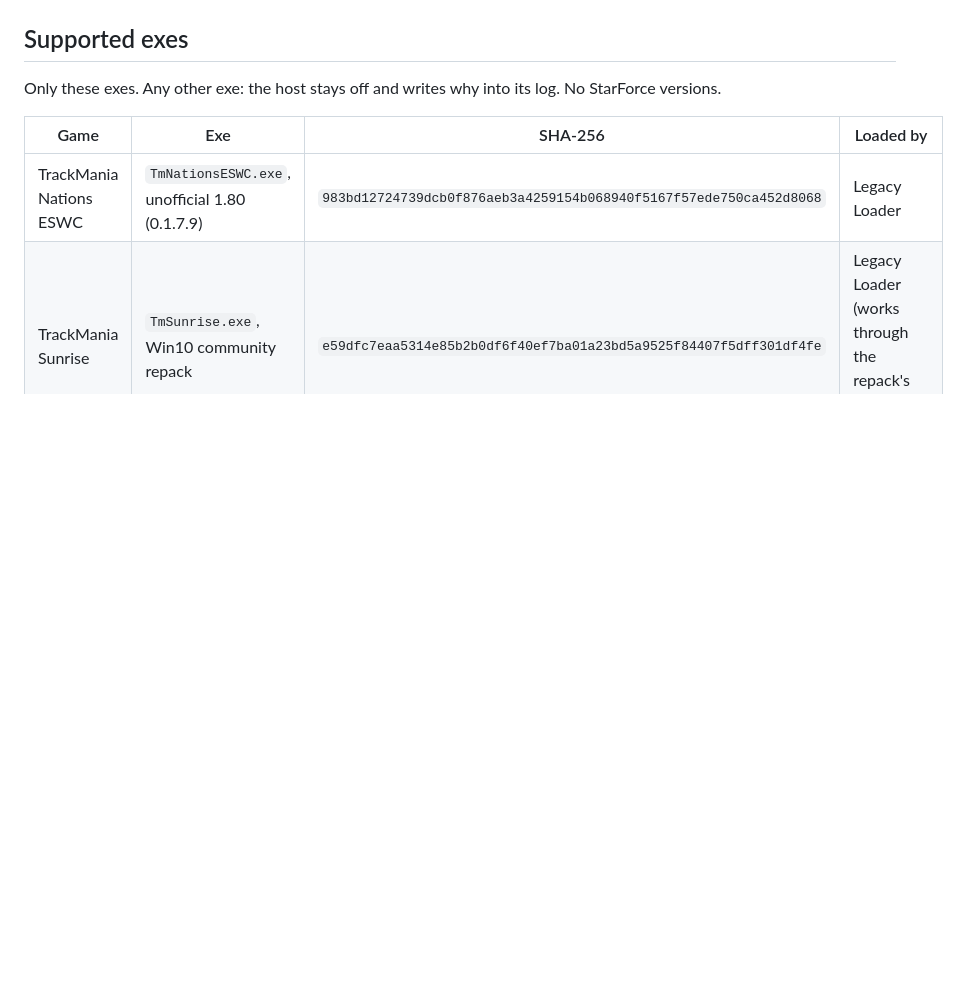
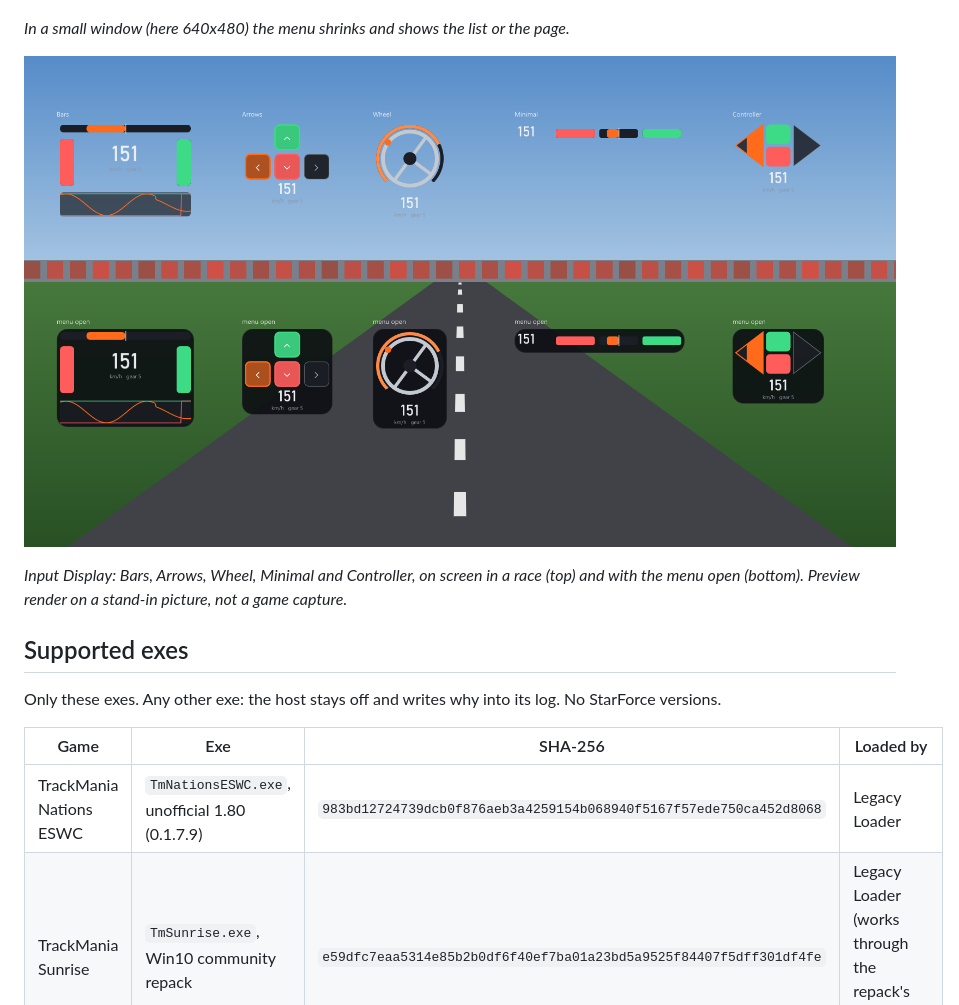
Before and after one commit to cheatoskar/horizon-client, a Markdown page: README.md, the part around one of its changes. Rendered like a GitHub page; pictures changed too: docs/images/input-display.png (added); blank space fills up the shorter version.

```diff
--- a/README.md
+++ b/README.md
@@ -10,5 +10,11 @@ Version 0.3.1. MIT licence. Built with [Claude Code](https://claude.com/claude-c
 
 ![The menu at 640x480](docs/images/menu-640x480.png)
+
+*In a small window (here 640x480) the menu shrinks and shows the list or the page.*
+
+![The Input Display styles](docs/images/input-display.png)
+
+*Input Display: Bars, Arrows, Wheel, Minimal and Controller, on screen in a race (top) and with the menu open (bottom). Preview render on a stand-in picture, not a game capture.*
 
 ## Supported exes
 
```
Also changed, not shown: other parts of README.md (+1 -1 lines), docs/images/menu-1280x720.png, docs/images/menu-640x480.png, 1 other file.
